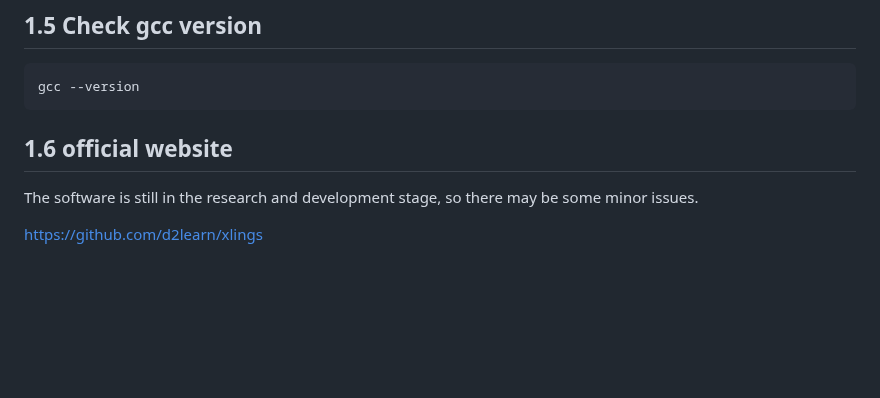
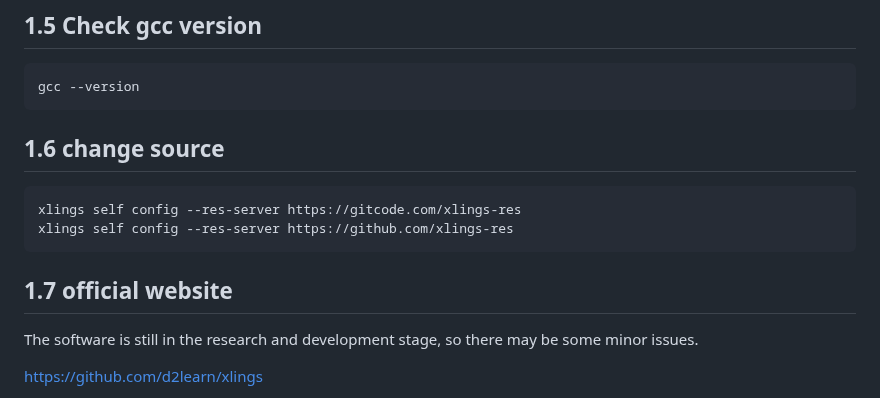
Before and after one commit to digger-yu/blog, a Markdown page: A-simple-and-quickly-way-to-upgrade-gcc15.1.0-on-CentOS7.9.md, the part around the change. Drawn GitHub-style; blank space fills up the shorter version.

Commit message:
Update
add change source

````diff
--- a/A-simple-and-quickly-way-to-upgrade-gcc15.1.0-on-CentOS7.9.md
+++ b/A-simple-and-quickly-way-to-upgrade-gcc15.1.0-on-CentOS7.9.md
@@ -299,8 +299,12 @@ warranty; not even for MERCHANTABILITY or FITNESS FOR A PARTICULAR PURPOSE.
 ```dotnetcli
 gcc --version
 ```
-
-## 1.6  official website
+## 1.6 change source
+```
+xlings self config --res-server https://gitcode.com/xlings-res
+xlings self config --res-server https://github.com/xlings-res
+```
+## 1.7  official website
 
 The software is still in the research and development stage, so there may be some minor issues.
 
````
